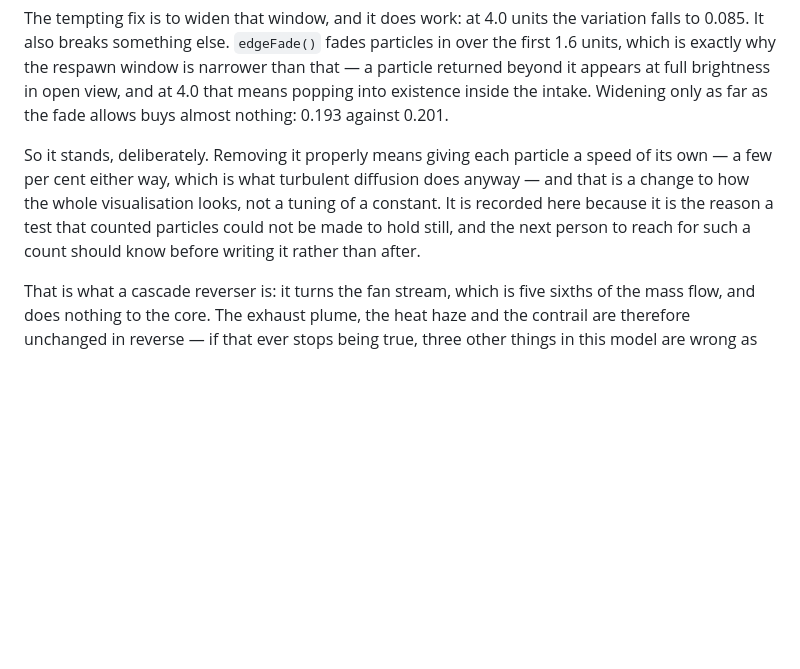
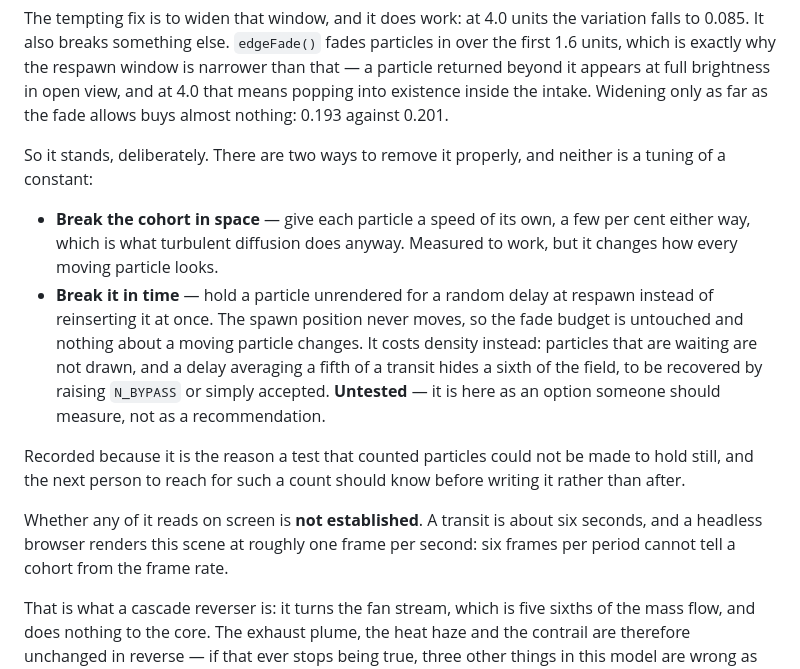
Before and after one commit to jubbon/jet-engine-3d, a Markdown page: docs/04-airflow.md, the part around the change. GitHub-like rendering; blank space fills up the shorter version.

Commit message:
Record the second way out of the particle cohorts
Breaking the cohort in time rather than in space: hold a particle
unrendered for a random delay at respawn instead of reinserting it at
once. It leaves the spawn position alone, so the fade budget that ruled
out widening the window is untouched, and it does not change how a moving
particle looks - which was the objection to the per-particle speed. It
costs density instead: a delay averaging a fifth of a transit leaves a
sixth of the field waiting and undrawn.

Marked untested, because it is. The document exists to save the next
person the search, and an unmeasured option stated as one is worth more
than a measured option stated as the only one.

Also states plainly that whether any of this reads on screen is not
established: a transit is six seconds and a headless browser gives about
one frame per second, so six frames per period cannot tell a cohort from
the frame rate. Better recorded as a gap than papered over with a "looks
fine" that only means the instrument could not resolve it.

Co-Authored-By: Claude Opus 5 (1M context) <noreply@anthropic.com>
Claude-Session: https://claude.ai/code/session_01A8TjbroftHzcCDUaeRv3xE

```diff
--- a/docs/04-airflow.md
+++ b/docs/04-airflow.md
@@ -115,12 +115,27 @@ in open view, and at 4.0 that means popping into existence inside the intake.
 Widening only as far as the fade allows buys almost nothing: 0.193 against
 0.201.
 
-So it stands, deliberately. Removing it properly means giving each particle a
-speed of its own — a few per cent either way, which is what turbulent diffusion
-does anyway — and that is a change to how the whole visualisation looks, not a
-tuning of a constant. It is recorded here because it is the reason a test that
-counted particles could not be made to hold still, and the next person to reach
-for such a count should know before writing it rather than after.
+So it stands, deliberately. There are two ways to remove it properly, and
+neither is a tuning of a constant:
+
+* **Break the cohort in space** — give each particle a speed of its own, a few
+  per cent either way, which is what turbulent diffusion does anyway. Measured
+  to work, but it changes how every moving particle looks.
+* **Break it in time** — hold a particle unrendered for a random delay at
+  respawn instead of reinserting it at once. The spawn position never moves, so
+  the fade budget is untouched and nothing about a moving particle changes. It
+  costs density instead: particles that are waiting are not drawn, and a delay
+  averaging a fifth of a transit hides a sixth of the field, to be recovered by
+  raising `N_BYPASS` or simply accepted. **Untested** — it is here as an option
+  someone should measure, not as a recommendation.
+
+Recorded because it is the reason a test that counted particles could not be
+made to hold still, and the next person to reach for such a count should know
+before writing it rather than after.
+
+Whether any of it reads on screen is **not established**. A transit is about six
+seconds, and a headless browser renders this scene at roughly one frame per
+second: six frames per period cannot tell a cohort from the frame rate.
 
 That is what a cascade reverser is: it turns the fan stream, which is five
 sixths of the mass flow, and does nothing to the core. The exhaust plume, the
```
